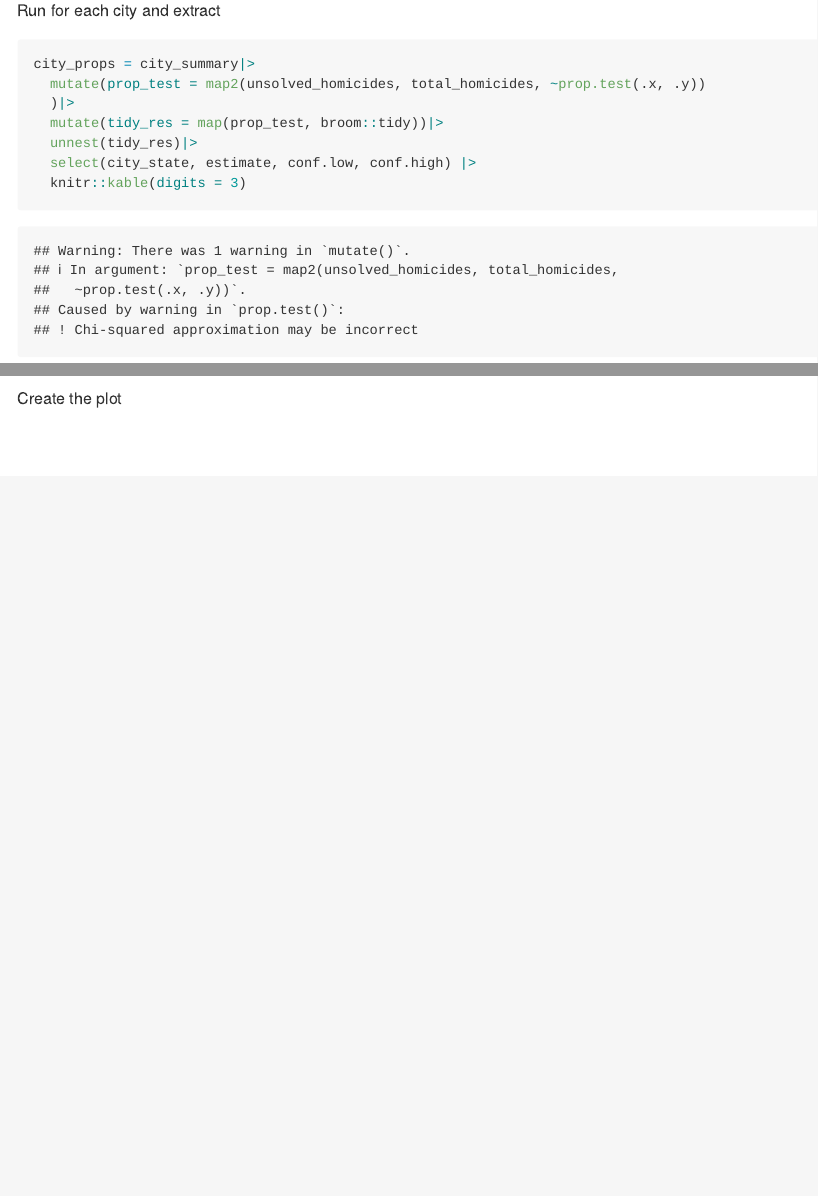
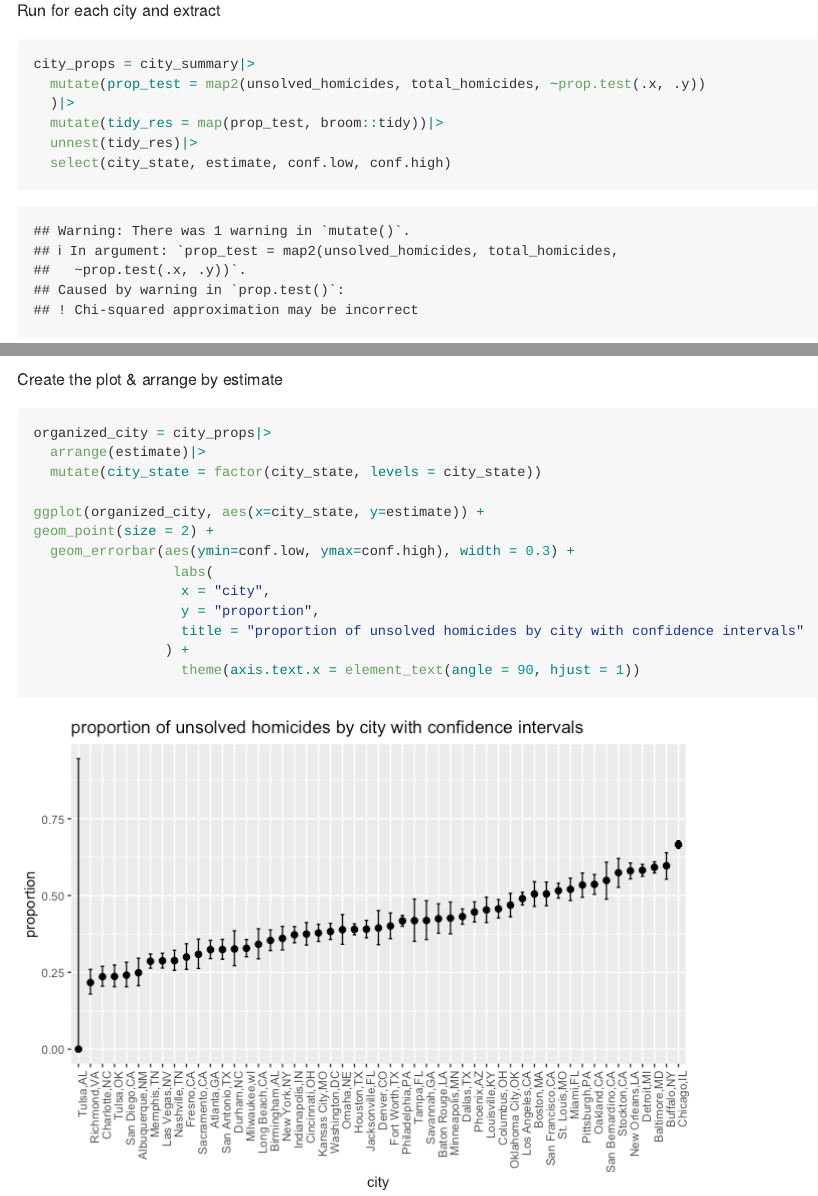
Before and after one commit to medhatulsyani/p8105_hw5_mt3866, an R Markdown document (p8105_hw5_mt3866.Rmd): the page in a window 1100 px wide, from 6250 px down, and a second part further down, joined at a grey line. The pictures show the output file p8105_hw5_mt3866.md that the author committed with the source, drawn offline in the style of GitHub.

Commit message:
finished q3

````diff
--- a/p8105_hw5_mt3866.Rmd
+++ b/p8105_hw5_mt3866.Rmd
@@ -177,10 +177,24 @@ city_props = city_summary|>
   )|>
   mutate(tidy_res = map(prop_test, broom::tidy))|>
   unnest(tidy_res)|>
-  select(city_state, estimate, conf.low, conf.high) |>
-  knitr::kable(digits = 3)
+  select(city_state, estimate, conf.low, conf.high)
 
   city_props
 ```
 
-Create the plot
+Create the plot & arrange by estimate
+```{r}
+organized_city = city_props|>
+  arrange(estimate)|>
+  mutate(city_state = factor(city_state, levels = city_state))
+
+ggplot(organized_city, aes(x=city_state, y=estimate)) +
+geom_point(size = 2) +
+  geom_errorbar(aes(ymin=conf.low, ymax=conf.high), width = 0.3) +
+                 labs(
+                  x = "city",
+                  y = "proportion",
+                  title = "proportion of unsolved homicides by city with confidence intervals"
+                ) +
+                  theme(axis.text.x = element_text(angle = 90, hjust = 1))
+```
````
Also changed, not shown: p8105_hw5_mt3866.md, p8105_hw5_mt3866_files/figure-gfm/unnamed-chunk-12-1.png (added), p8105_hw5_mt3866_files/figure-gfm/unnamed-chunk-4-1.png, p8105_hw5_mt3866_files/figure-gfm/unnamed-chunk-6-1.png, p8105_hw5_mt3866_files/figure-gfm/unnamed-chunk-7-1.png.
